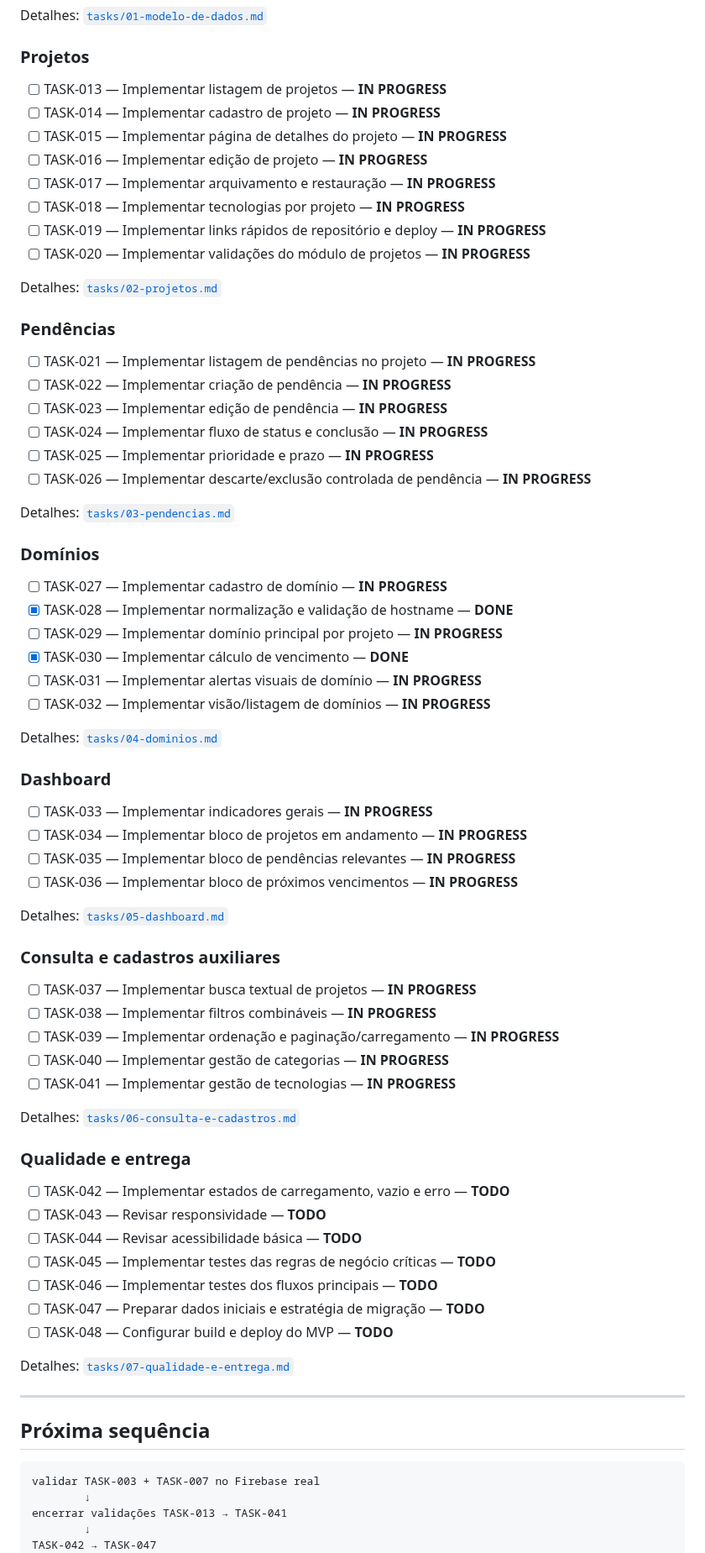
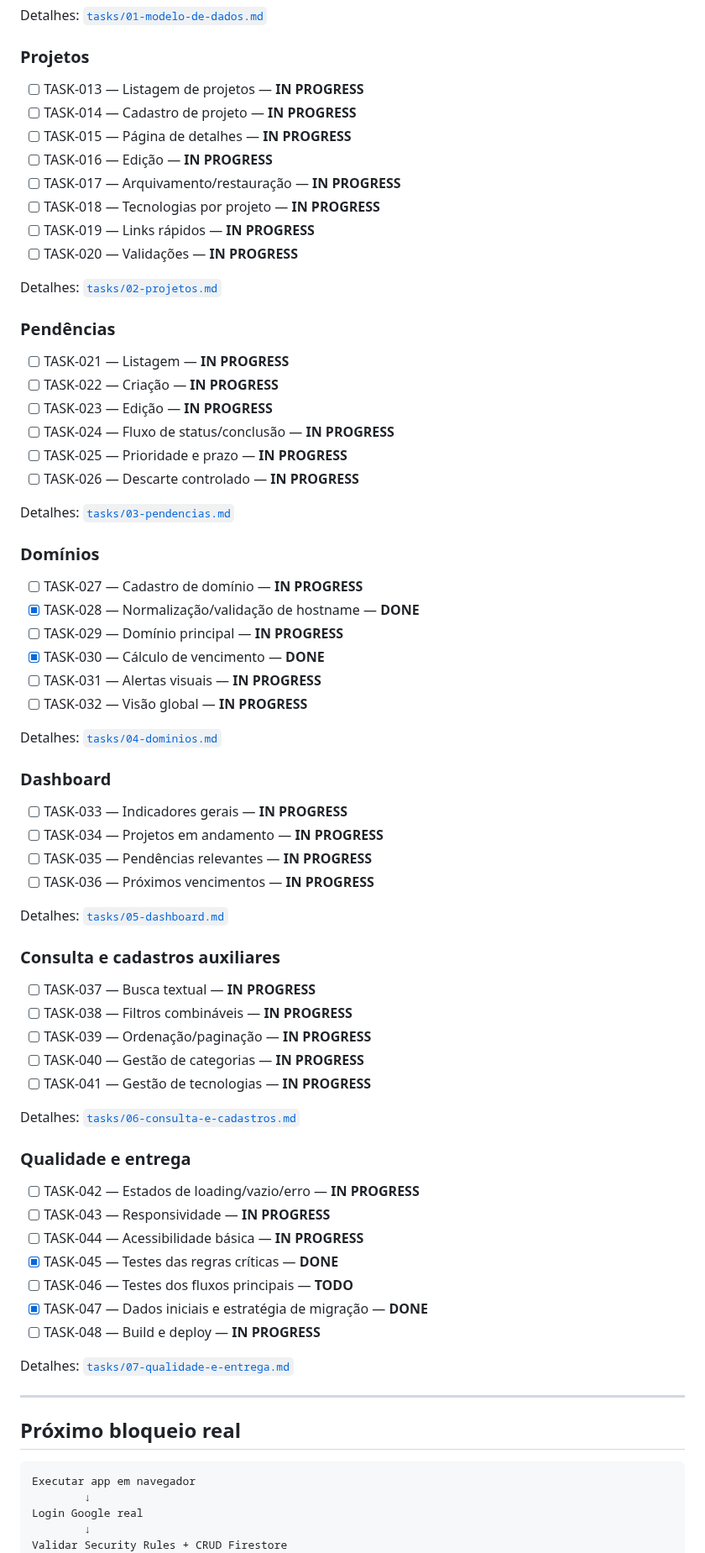
Before and after one commit to abnereslava/eslavahub, a Markdown page: docs/TASKS.md, the part around one of its changes. Shown at 84% size. GitHub-like rendering.

Commit message:
docs: synchronize near-complete MVP backlog

````diff
--- a/docs/TASKS.md
+++ b/docs/TASKS.md
@@ -75,78 +67,78 @@ Detalhes: [`tasks/01-modelo-de-dados.md`](tasks/01-modelo-de-dados.md)
 
 ### Projetos
 
-- [ ] TASK-013 — Implementar listagem de projetos — **IN PROGRESS**
-- [ ] TASK-014 — Implementar cadastro de projeto — **IN PROGRESS**
-- [ ] TASK-015 — Implementar página de detalhes do projeto — **IN PROGRESS**
-- [ ] TASK-016 — Implementar edição de projeto — **IN PROGRESS**
-- [ ] TASK-017 — Implementar arquivamento e restauração — **IN PROGRESS**
-- [ ] TASK-018 — Implementar tecnologias por projeto — **IN PROGRESS**
-- [ ] TASK-019 — Implementar links rápidos de repositório e deploy — **IN PROGRESS**
-- [ ] TASK-020 — Implementar validações do módulo de projetos — **IN PROGRESS**
+- [ ] TASK-013 — Listagem de projetos — **IN PROGRESS**
+- [ ] TASK-014 — Cadastro de projeto — **IN PROGRESS**
+- [ ] TASK-015 — Página de detalhes — **IN PROGRESS**
+- [ ] TASK-016 — Edição — **IN PROGRESS**
+- [ ] TASK-017 — Arquivamento/restauração — **IN PROGRESS**
+- [ ] TASK-018 — Tecnologias por projeto — **IN PROGRESS**
+- [ ] TASK-019 — Links rápidos — **IN PROGRESS**
+- [ ] TASK-020 — Validações — **IN PROGRESS**
 
 Detalhes: [`tasks/02-projetos.md`](tasks/02-projetos.md)
 
 ### Pendências
 
-- [ ] TASK-021 — Implementar listagem de pendências no projeto — **IN PROGRESS**
-- [ ] TASK-022 — Implementar criação de pendência — **IN PROGRESS**
-- [ ] TASK-023 — Implementar edição de pendência — **IN PROGRESS**
-- [ ] TASK-024 — Implementar fluxo de status e conclusão — **IN PROGRESS**
-- [ ] TASK-025 — Implementar prioridade e prazo — **IN PROGRESS**
-- [ ] TASK-026 — Implementar descarte/exclusão controlada de pendência — **IN PROGRESS**
+- [ ] TASK-021 — Listagem — **IN PROGRESS**
+- [ ] TASK-022 — Criação — **IN PROGRESS**
+- [ ] TASK-023 — Edição — **IN PROGRESS**
+- [ ] TASK-024 — Fluxo de status/conclusão — **IN PROGRESS**
+- [ ] TASK-025 — Prioridade e prazo — **IN PROGRESS**
+- [ ] TASK-026 — Descarte controlado — **IN PROGRESS**
 
 Detalhes: [`tasks/03-pendencias.md`](tasks/03-pendencias.md)
 
 ### Domínios
 
-- [ ] TASK-027 — Implementar cadastro de domínio — **IN PROGRESS**
-- [x] TASK-028 — Implementar normalização e validação de hostname — **DONE**
-- [ ] TASK-029 — Implementar domínio principal por projeto — **IN PROGRESS**
-- [x] TASK-030 — Implementar cálculo de vencimento — **DONE**
-- [ ] TASK-031 — Implementar alertas visuais de domínio — **IN PROGRESS**
-- [ ] TASK-032 — Implementar visão/listagem de domínios — **IN PROGRESS**
+- [ ] TASK-027 — Cadastro de domínio — **IN PROGRESS**
+- [x] TASK-028 — Normalização/validação de hostname — **DONE**
+- [ ] TASK-029 — Domínio principal — **IN PROGRESS**
+- [x] TASK-030 — Cálculo de vencimento — **DONE**
+- [ ] TASK-031 — Alertas visuais — **IN PROGRESS**
+- [ ] TASK-032 — Visão global — **IN PROGRESS**
 
 Detalhes: [`tasks/04-dominios.md`](tasks/04-dominios.md)
 
 ### Dashboard
 
-- [ ] TASK-033 — Implementar indicadores gerais — **IN PROGRESS**
-- [ ] TASK-034 — Implementar bloco de projetos em andamento — **IN PROGRESS**
-- [ ] TASK-035 — Implementar bloco de pendências relevantes — **IN PROGRESS**
-- [ ] TASK-036 — Implementar bloco de próximos vencimentos — **IN PROGRESS**
+- [ ] TASK-033 — Indicadores gerais — **IN PROGRESS**
+- [ ] TASK-034 — Projetos em andamento — **IN PROGRESS**
+- [ ] TASK-035 — Pendências relevantes — **IN PROGRESS**
+- [ ] TASK-036 — Próximos vencimentos — **IN PROGRESS**
 
 Detalhes: [`tasks/05-dashboard.md`](tasks/05-dashboard.md)
 
 ### Consulta e cadastros auxiliares
 
-- [ ] TASK-037 — Implementar busca textual de projetos — **IN PROGRESS**
-- [ ] TASK-038 — Implementar filtros combináveis — **IN PROGRESS**
-- [ ] TASK-039 — Implementar ordenação e paginação/carregamento — **IN PROGRESS**
-- [ ] TASK-040 — Implementar gestão de categorias — **IN PROGRESS**
-- [ ] TASK-041 — Implementar gestão de tecnologias — **IN PROGRESS**
+- [ ] TASK-037 — Busca textual — **IN PROGRESS**
+- [ ] TASK-038 — Filtros combináveis — **IN PROGRESS**
+- [ ] TASK-039 — Ordenação/paginação — **IN PROGRESS**
+- [ ] TASK-040 — Gestão de categorias — **IN PROGRESS**
+- [ ] TASK-041 — Gestão de tecnologias — **IN PROGRESS**
 
 Detalhes: [`tasks/06-consulta-e-cadastros.md`](tasks/06-consulta-e-cadastros.md)
 
 ### Qualidade e entrega
 
-- [ ] TASK-042 — Implementar estados de carregamento, vazio e erro — **TODO**
-- [ ] TASK-043 — Revisar responsividade — **TODO**
-- [ ] TASK-044 — Revisar acessibilidade básica — **TODO**
-- [ ] TASK-045 — Implementar testes das regras de negócio críticas — **TODO**
-- [ ] TASK-046 — Implementar testes dos fluxos principais — **TODO**
-- [ ] TASK-047 — Preparar dados iniciais e estratégia de migração — **TODO**
-- [ ] TASK-048 — Configurar build e deploy do MVP — **TODO**
+- [ ] TASK-042 — Estados de loading/vazio/erro — **IN PROGRESS**
+- [ ] TASK-043 — Responsividade — **IN PROGRESS**
+- [ ] TASK-044 — Acessibilidade básica — **IN PROGRESS**
+- [x] TASK-045 — Testes das regras críticas — **DONE**
+- [ ] TASK-046 — Testes dos fluxos principais — **TODO**
+- [x] TASK-047 — Dados iniciais e estratégia de migração — **DONE**
+- [ ] TASK-048 — Build e deploy — **IN PROGRESS**
 
 Detalhes: [`tasks/07-qualidade-e-entrega.md`](tasks/07-qualidade-e-entrega.md)
 
 ---
 
-## Próxima sequência
+## Próximo bloqueio real
 
 ```text
-validar TASK-003 + TASK-007 no Firebase real
+Executar app em navegador
         ↓
-encerrar validações TASK-013 → TASK-041
+Login Google real
         ↓
-TASK-042 → TASK-047
+Validar Security Rules + CRUD Firestore
         ↓
````
Also changed, not shown: other parts of docs/TASKS.md (+19 -22 lines).
